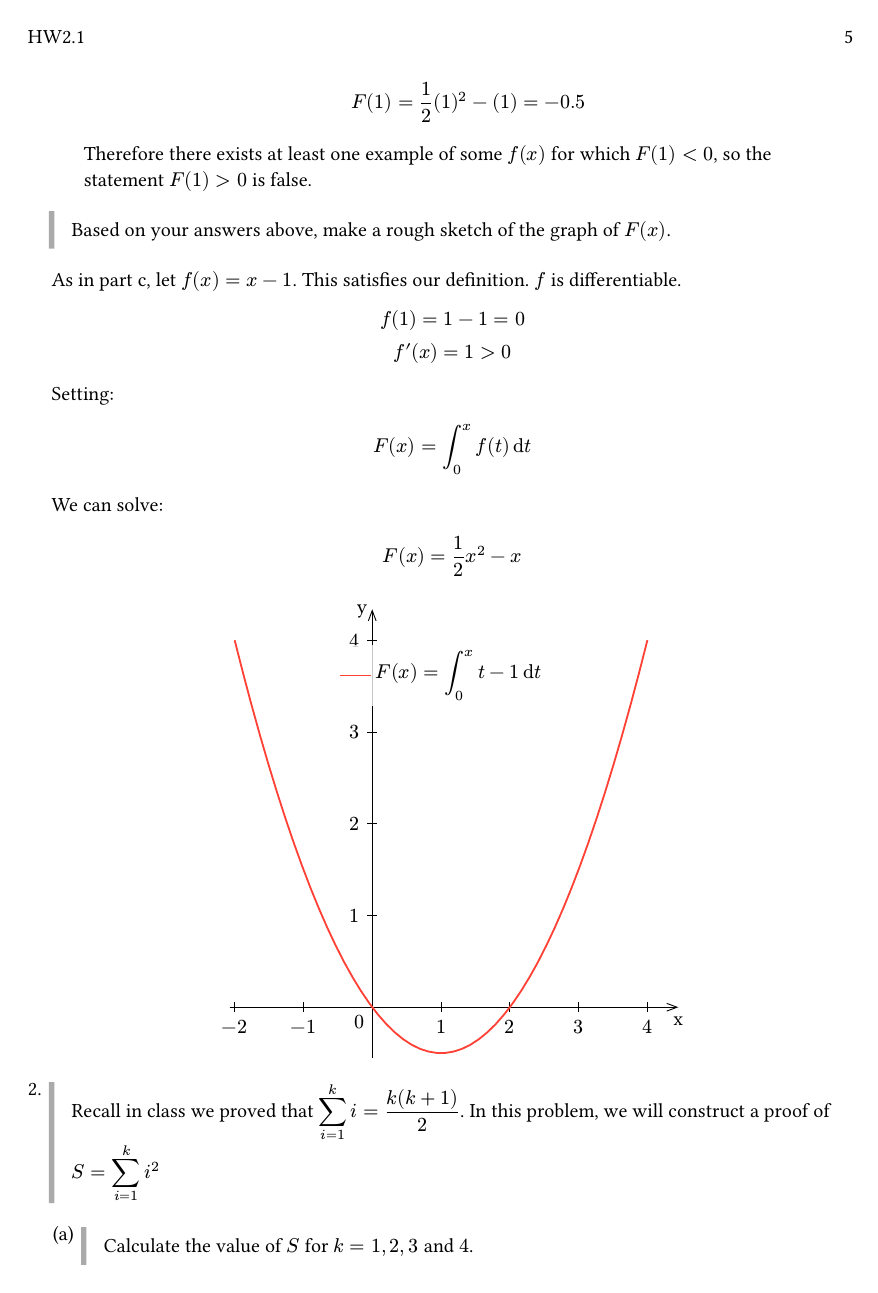
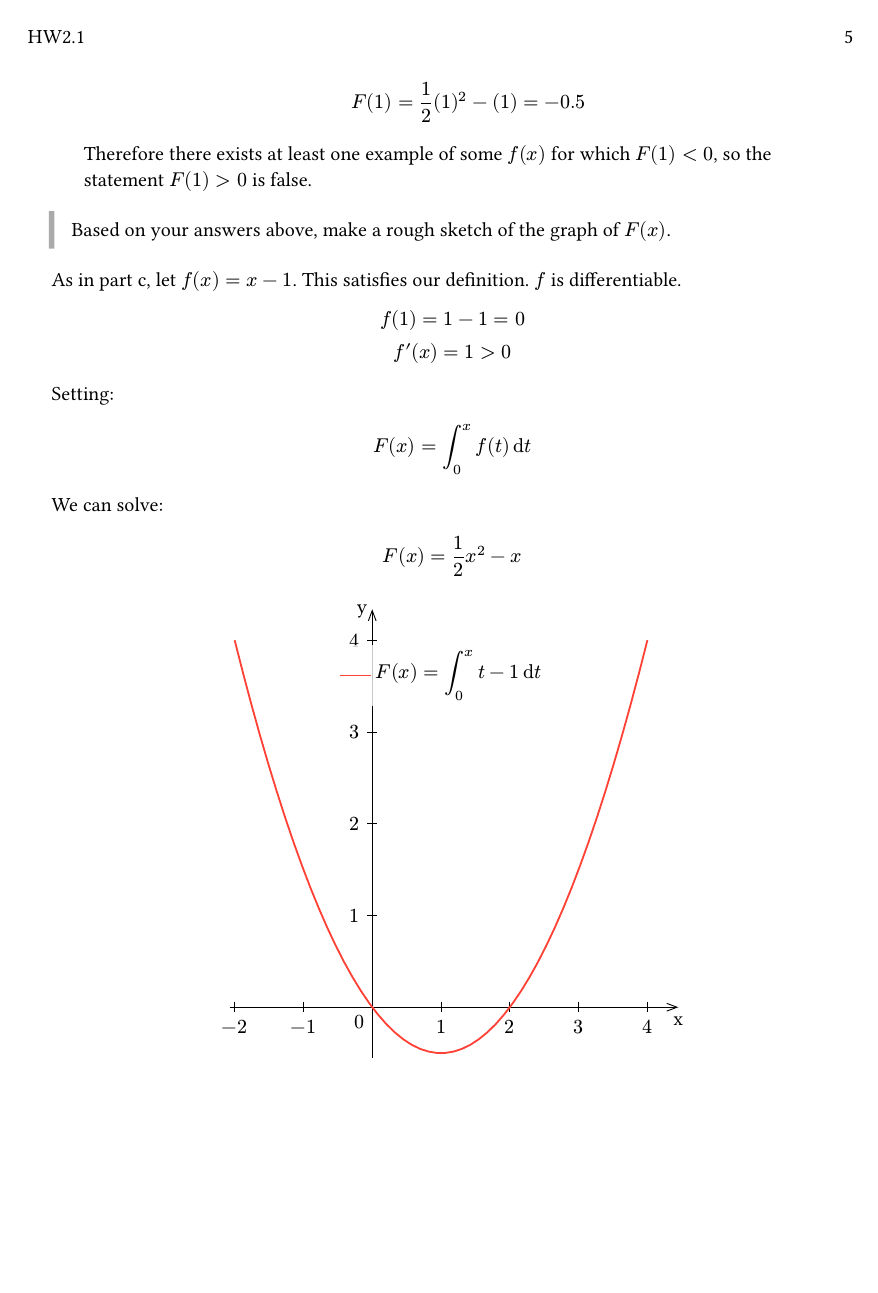
Before and after one commit to blucardin/SCIE001Math, a Typst document (main.typ): page 5 of 13 before the commit and page 5 of 14 after it. The pictures show the PDF file main.pdf that the author committed with the source.

Commit message:
Add two colbreaks so that we get the problem on the same page

```diff
--- a/main.typ
+++ b/main.typ
@@ -440,6 +440,8 @@
       },
     )
   })]
+
+  #colbreak()
 
 + #p[Recall in class we proved that $display(sum_(i = 1)^k i = (k(k+1))/2)$. In this problem, we will construct a proof of #block($display(S = sum_(i = 1)^k i^2)$)]
 
@@ -897,6 +899,8 @@
   //   f(x_i) - f(x_(i-1)) = (x_i - x_(i-1)) dif / (dif x) (f(c_i))
   // $
 
+    #colbreak()
+
 
   + #p[Now build an appropriate Riemann sum for $f$ on $[a,b]$ and show that
       $
```
Also changed, not shown: main.pdf.
